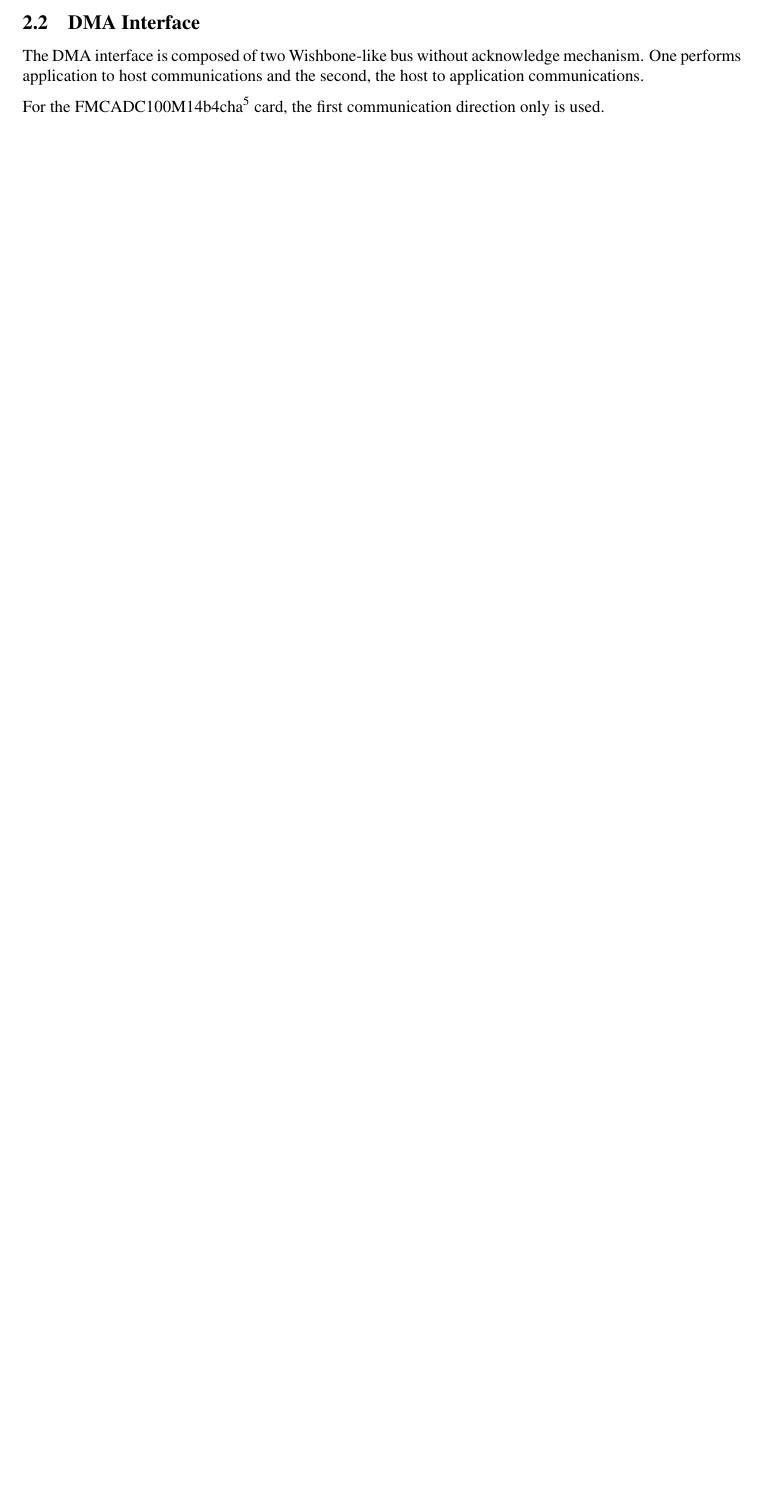
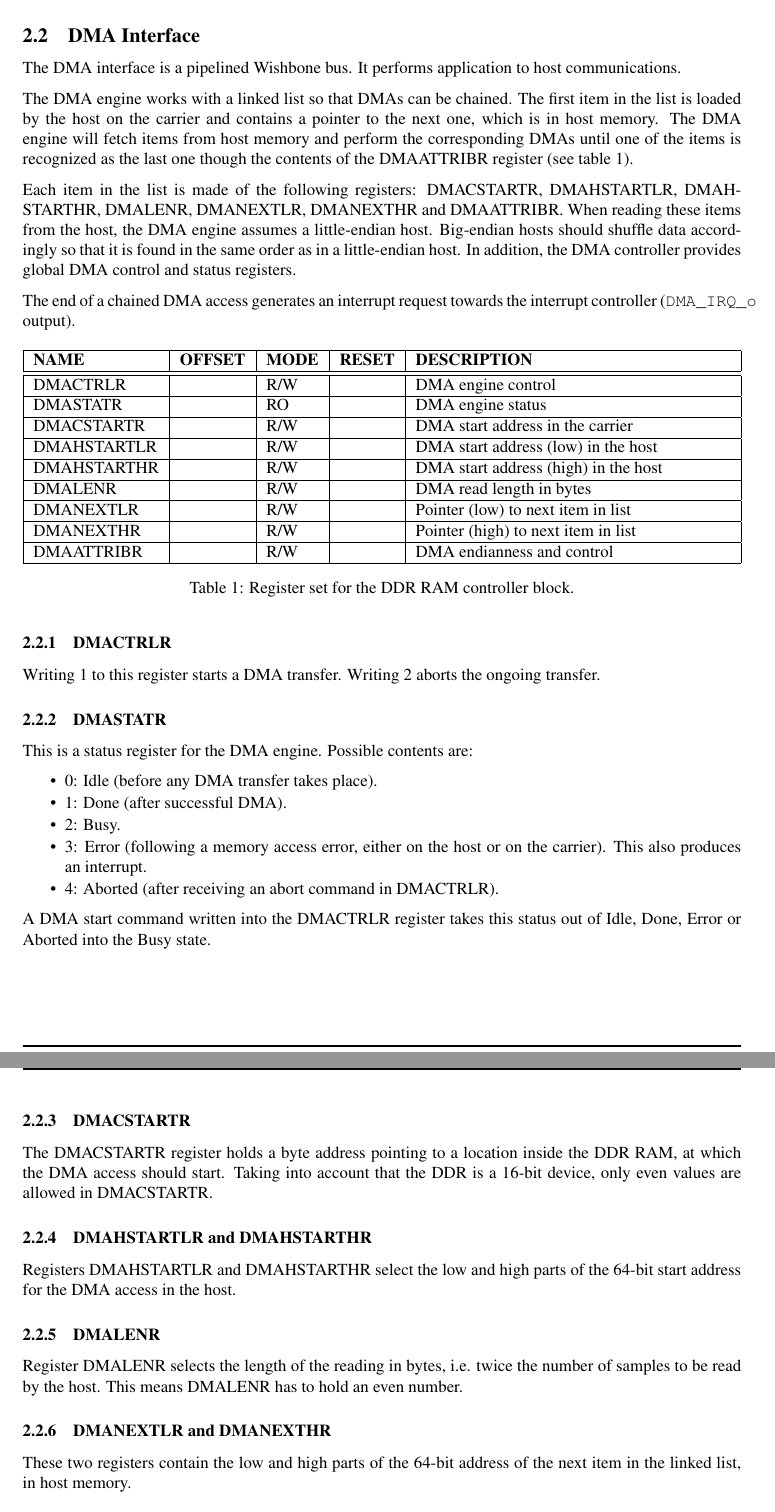
Before and after one commit to terpstra/gn4124-core, a LaTeX document (documentation/specifications/func_spec_GN4124_core.tex, which reads documentation/specifications/cerndoc.cls): part of page 4 of 4 before the commit and two parts of pages 4 and 5 of 6 after it, the two joined at a grey line, cut so that both start at the same text, the shorter picture padded with empty space. Compiled offline with pdfLaTeX.

Commit message:
New functional specification release

```diff
--- a/documentation/specifications/cerndoc.cls
+++ b/documentation/specifications/cerndoc.cls
@@ -63,6 +63,14 @@
 \newcommand{\@CernDocLogoB}{}
 \newcommand{\@CernDocLogoC}{}
 \definecolor{bordercolor}{RGB}{0,20,170}
+
+\newenvironment{packed_item}{
+\begin{itemize}
+  \setlength{\itemsep}{1pt}
+  \setlength{\parskip}{0pt}
+  \setlength{\parsep}{0pt}
+}{\end{itemize}}
+
 
 \geometry{ hmargin=3.0cm, vmargin=3.8cm }
 \graphicspath{{images/}}
--- a/documentation/specifications/func_spec_GN4124_core.tex
+++ b/documentation/specifications/func_spec_GN4124_core.tex
@@ -8,7 +8,7 @@
 \CernDocEditedBy{Simon Deprez}
 \CernDocCheckedBy{}
 \CernDocDate{May 2010}
-\CernDocAbstract{This functional specification describes the HDL controller for Gennum GN4124 chip. This chip is used on the PCI express FMC carrier. It provides a Wishbone master for control and status registers access and a DMA controller for high speed data transfers.}
+\CernDocAbstract{This functional specification describes the HDL controller for Gennum GN4124 chip. This chip is used on the PCI express FMC carrier (\href{http://www.ohwr.org/projects/fmc-pci-carrier}{www.ohwr.org/projects/fmc-pci-carrier}). It provides a Wishbone master for control and status registers access and a DMA controller for high speed data transfers.}
 
 \begin{document}
   \cerntitle
@@ -53,3 +53,4 @@ The GN4124 is a 4-lane PCI express to local bus bridge that is designed to work
 
 The GN412x PCI Express family Reference Manual\footnote{See \href{http://my.gennum.com/mygennum/view.php/gn4124-gullwing}{http://my.gennum.com/mygennum/view.php/gn4124-gullwing}.} (52624-0 June 2009) describes the local bus interface at page 40.
 
+The data exchange is based on packets similar of PCI express packets, but the headers are different. It is not possible to send MSI (Message Signaled Interrupts) packets with this bus.
@@ -57,9 +57,53 @@ The data exchange is based on PCI express packets, but with incomplete and simpl
 
     \subsection{DMA Interface}
-The DMA interface is composed of two Wishbone-like bus without acknowledge mechanism. One performs application to host communications and the second, the  host to application communications.
+The DMA interface is a pipelined Wishbone bus. It performs application to host communications.
 
+The DMA engine works with a linked list so that DMAs can be chained. The first item in the list is loaded by the host on the carrier and contains a pointer to the next one, which is in host memory. The DMA engine will fetch items from host memory and perform the corresponding DMAs until one of the items is recognized as the last one though the contents of the DMAATTRIBR register (see table~\ref{tab:ddr_control}).
 
+Each item in the list is made of the following registers: DMACSTARTR, DMAHSTARTLR, DMAHSTARTHR, DMALENR, DMANEXTLR, DMANEXTHR and DMAATTRIBR. When reading these items from the host, the DMA engine assumes a little-endian host. Big-endian hosts should shuffle data accordingly so that it is found in the same order as in a little-endian host. In addition, the DMA controller provides global DMA control and status registers.
 
-For the FMCADC100M14b4cha\footnote{See the FMCADC100M14b4cha HDL specification: \href{http://www.ohwr.org/attachments/147/adc100m14b4cha.pdf}{http://www.ohwr.org/attachments/147/adc100m14b4cha.pdf}.} card, the first communication direction only is used.
+The end of a chained DMA access generates an interrupt request towards the interrupt controller (\verb+DMA_IRQ_o+ output).
 
+\begin{table}[htbp]
+  \centering
+  \begin{tabularx}{\textwidth}{|l|r|l|l|X|}                                                     \hline
+    \textbf{NAME}  & \textbf{OFFSET} & \textbf{MODE} & \textbf{RESET} & \textbf{DESCRIPTION}  \\ \hline \hline
+    DMACTRLR       & & R/W & & DMA engine control                                             \\ \hline
+    DMASTATR       & & RO  & & DMA engine status                                              \\ \hline
+    DMACSTARTR     & & R/W & & DMA start address in the carrier                               \\ \hline
+    DMAHSTARTLR    & & R/W & & DMA start address (low) in the host                            \\ \hline
+    DMAHSTARTHR    & & R/W & & DMA start address (high) in the host                           \\ \hline
+    DMALENR        & & R/W & & DMA read length in bytes                                       \\ \hline
+    DMANEXTLR      & & R/W & & Pointer (low) to next item in list                             \\ \hline
+    DMANEXTHR      & & R/W & & Pointer (high) to next item in list                            \\ \hline
+    DMAATTRIBR     & & R/W & & DMA endianness and control                                     \\ \hline
+  \end{tabularx}
+  \caption{Register set for the DDR RAM controller block.}
+  \label{tab:ddr_control}
+\end{table}
 
+\subsubsection{DMACTRLR}
+Writing 1 to this register starts a DMA transfer. Writing 2 aborts the ongoing transfer.
+
+\subsubsection{DMASTATR}
+This is a status register for the DMA engine. Possible contents are:
+\begin{packed_item}
+\item 0: Idle (before any DMA transfer takes place).
+\item 1: Done (after successful DMA).
+\item 2: Busy.
+\item 3: Error (following a memory access error, either on the host or on the carrier). This also produces an interrupt.
+\item 4: Aborted (after receiving an abort command in DMACTRLR).
+\end{packed_item}
+A DMA start command written into the DMACTRLR register takes this status out of Idle, Done, Error or Aborted into the Busy state.
+
+\subsubsection{DMACSTARTR}
+The DMACSTARTR register holds a byte address pointing to a location inside the DDR RAM, at which the DMA access should start. Taking into account that the DDR is a 16-bit device, only even values are allowed in DMACSTARTR.
+
+\subsubsection{DMAHSTARTLR and DMAHSTARTHR}
+Registers DMAHSTARTLR and DMAHSTARTHR select the low and high parts of the 64-bit start address for the DMA access in the host.
+
+\subsubsection{DMALENR}
+Register DMALENR selects the length of the reading in bytes, i.e. twice the number of samples to be read by the host. This means DMALENR has to hold an even number.
+
+\subsubsection{DMANEXTLR and DMANEXTHR}
+These two registers contain the low and high parts of the 64-bit address of the next item in the linked list, in host memory.
```
Also changed, not shown: documentation/user_guides/GN4124_core.tex (+2 -2 lines), documentation/specifications/func_spec_GN4124_core.pdf, documentation/specifications/images/GN4124core.pdf, documentation/user_guides/GN4124_core.pdf, documentation/specifications/func_spec_GN4124_core.tex (53 more changed lines).
